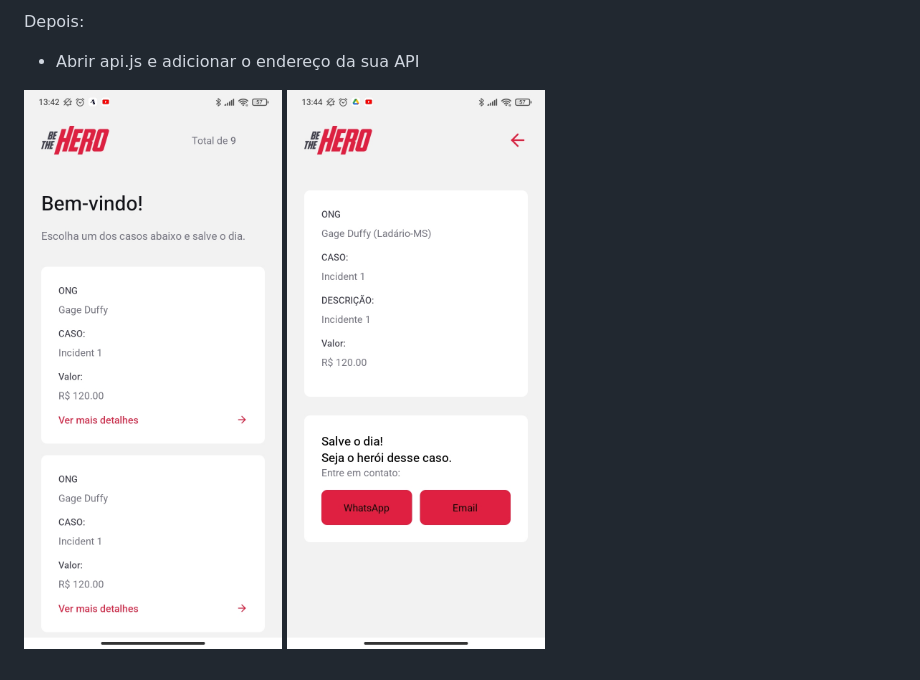
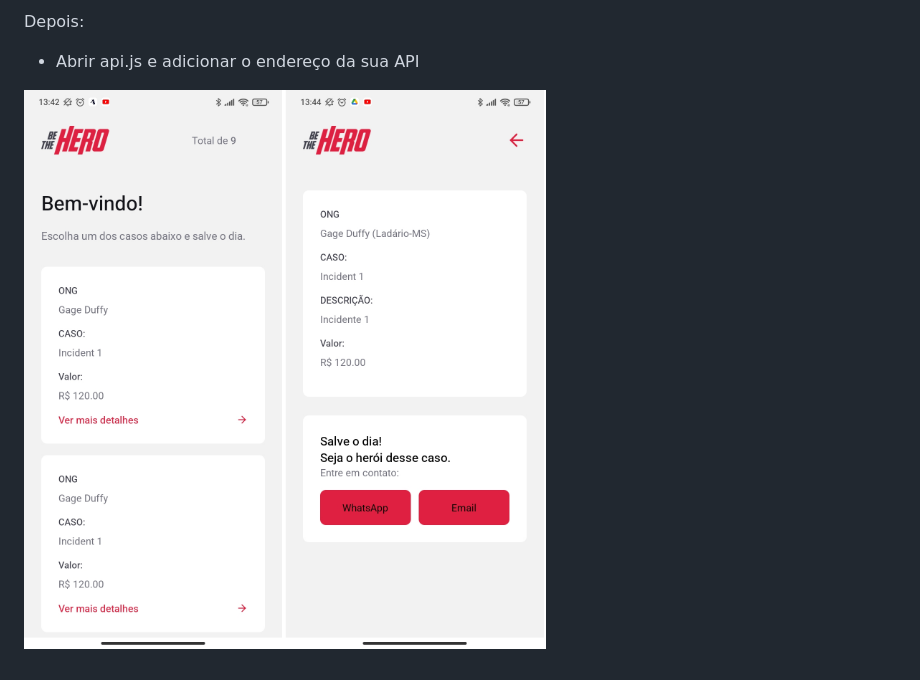
Before and after one commit to andre23arruda/be-the-hero, a Markdown page: README.md, the part around the change. GitHub-like rendering; pictures changed too: images/mobile_0.jpg (deleted), images/mobile_0.png (added), images/mobile_1.jpg (deleted).

Commit message:
update mobile image

```diff
--- a/README.md
+++ b/README.md
@@ -89,5 +89,4 @@ Repectivamente:
 Depois:
 - Abrir api.js e adicionar o endereço da sua API
 
-![Mobile 0](/images/mobile_0.jpg?raw=true)
-![Mobile 1](/images/mobile_1.jpg?raw=true)
+![Mobile 0](/images/mobile_0.png?raw=true)
```
